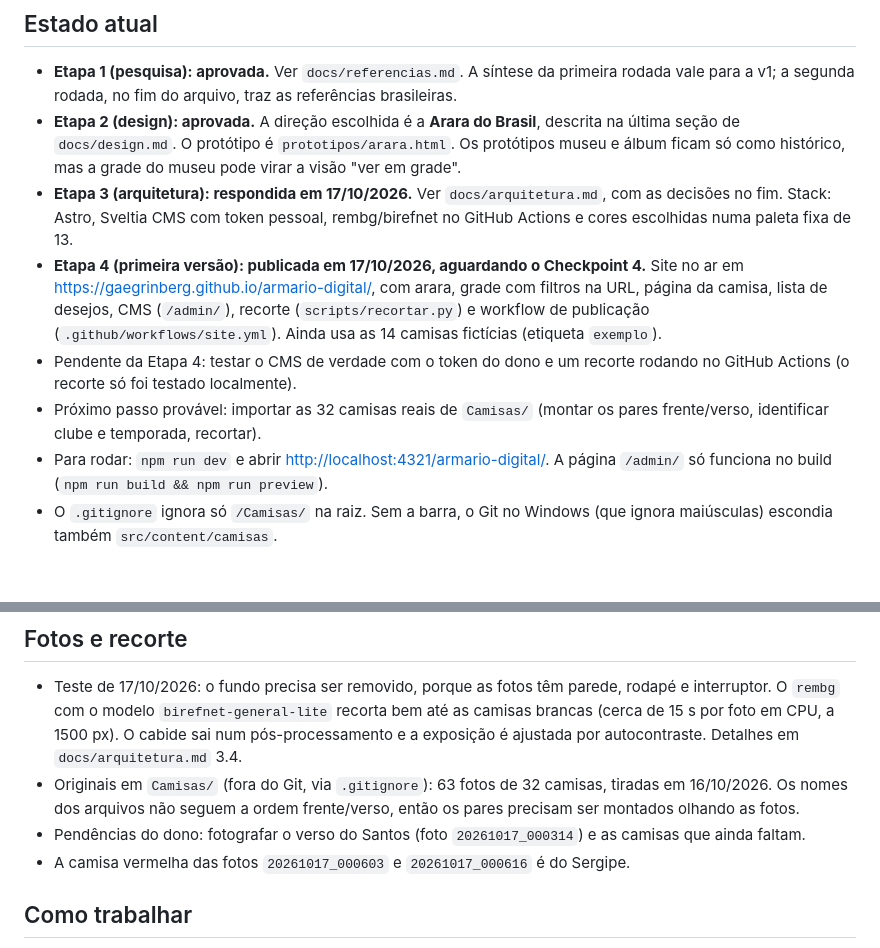
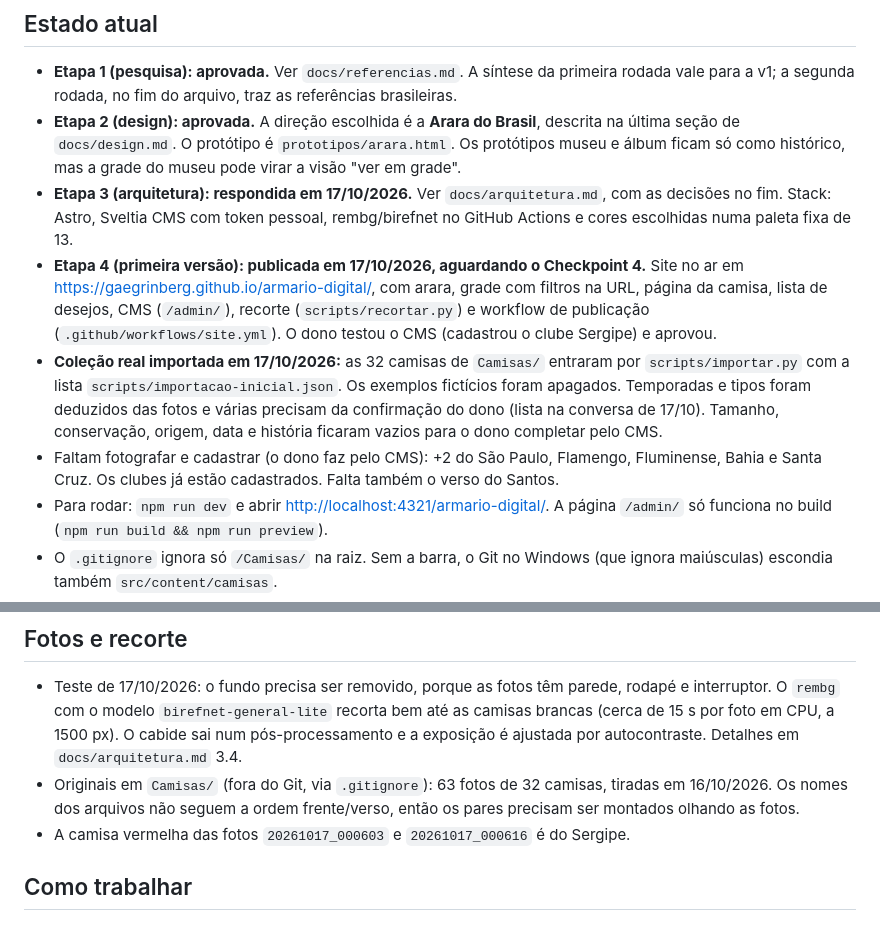
Before and after one commit to gaegrinberg/armario-digital, a Markdown page: CLAUDE.md, 2 parts joined by grey strips. Drawn GitHub-style; blank space fills up the shorter version.

```diff
--- a/CLAUDE.md
+++ b/CLAUDE.md
@@ -7,9 +7,9 @@ Site pessoal e estático (GitHub Pages) para catalogar uma coleção de camisas
 - **Etapa 1 (pesquisa): aprovada.** Ver `docs/referencias.md`. A síntese da primeira rodada vale para a v1; a segunda rodada, no fim do arquivo, traz as referências brasileiras.
 - **Etapa 2 (design): aprovada.** A direção escolhida é a **Arara do Brasil**, descrita na última seção de `docs/design.md`. O protótipo é `prototipos/arara.html`. Os protótipos museu e álbum ficam só como histórico, mas a grade do museu pode virar a visão "ver em grade".
 - **Etapa 3 (arquitetura): respondida em 17/10/2026.** Ver `docs/arquitetura.md`, com as decisões no fim. Stack: Astro, Sveltia CMS com token pessoal, rembg/birefnet no GitHub Actions e cores escolhidas numa paleta fixa de 13.
-- **Etapa 4 (primeira versão): publicada em 17/10/2026, aguardando o Checkpoint 4.** Site no ar em <https://gaegrinberg.github.io/armario-digital/>, com arara, grade com filtros na URL, página da camisa, lista de desejos, CMS (`/admin/`), recorte (`scripts/recortar.py`) e workflow de publicação (`.github/workflows/site.yml`). Ainda usa as 14 camisas fictícias (etiqueta `exemplo`).
-- Pendente da Etapa 4: testar o CMS de verdade com o token do dono e um recorte rodando no GitHub Actions (o recorte só foi testado localmente).
-- Próximo passo provável: importar as 32 camisas reais de `Camisas/` (montar os pares frente/verso, identificar clube e temporada, recortar).
+- **Etapa 4 (primeira versão): publicada em 17/10/2026, aguardando o Checkpoint 4.** Site no ar em <https://gaegrinberg.github.io/armario-digital/>, com arara, grade com filtros na URL, página da camisa, lista de desejos, CMS (`/admin/`), recorte (`scripts/recortar.py`) e workflow de publicação (`.github/workflows/site.yml`). O dono testou o CMS (cadastrou o clube Sergipe) e aprovou.
+- **Coleção real importada em 17/10/2026:** as 32 camisas de `Camisas/` entraram por `scripts/importar.py` com a lista `scripts/importacao-inicial.json`. Os exemplos fictícios foram apagados. Temporadas e tipos foram deduzidos das fotos e várias precisam da confirmação do dono (lista na conversa de 17/10). Tamanho, conservação, origem, data e história ficaram vazios para o dono completar pelo CMS.
+- Faltam fotografar e cadastrar (o dono faz pelo CMS): +2 do São Paulo, Flamengo, Fluminense, Bahia e Santa Cruz. Os clubes já estão cadastrados. Falta também o verso do Santos.
 - Para rodar: `npm run dev` e abrir <http://localhost:4321/armario-digital/>. A página `/admin/` só funciona no build (`npm run build && npm run preview`).
 - O `.gitignore` ignora só `/Camisas/` na raiz. Sem a barra, o Git no Windows (que ignora maiúsculas) escondia também `src/content/camisas`.
 
@@ -28,7 +28,6 @@ Site pessoal e estático (GitHub Pages) para catalogar uma coleção de camisas
 
 - Teste de 17/10/2026: o fundo precisa ser removido, porque as fotos têm parede, rodapé e interruptor. O `rembg` com o modelo `birefnet-general-lite` recorta bem até as camisas brancas (cerca de 15 s por foto em CPU, a 1500 px). O cabide sai num pós-processamento e a exposição é ajustada por autocontraste. Detalhes em `docs/arquitetura.md` 3.4.
 - Originais em `Camisas/` (fora do Git, via `.gitignore`): 63 fotos de 32 camisas, tiradas em 16/10/2026. Os nomes dos arquivos não seguem a ordem frente/verso, então os pares precisam ser montados olhando as fotos.
-- Pendências do dono: fotografar o verso do Santos (foto `20261017_000314`) e as camisas que ainda faltam.
 - A camisa vermelha das fotos `20261017_000603` e `20261017_000616` é do Sergipe.
 
 ## Como trabalhar
```
Also changed, not shown: README.md (+12 -6 lines).
